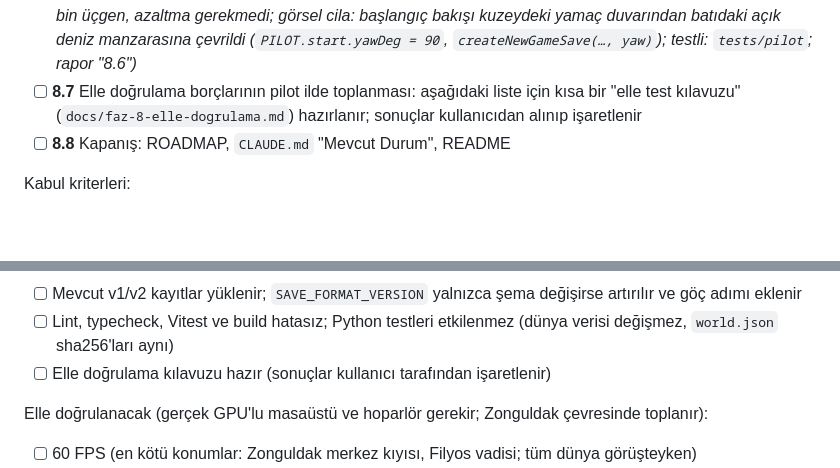
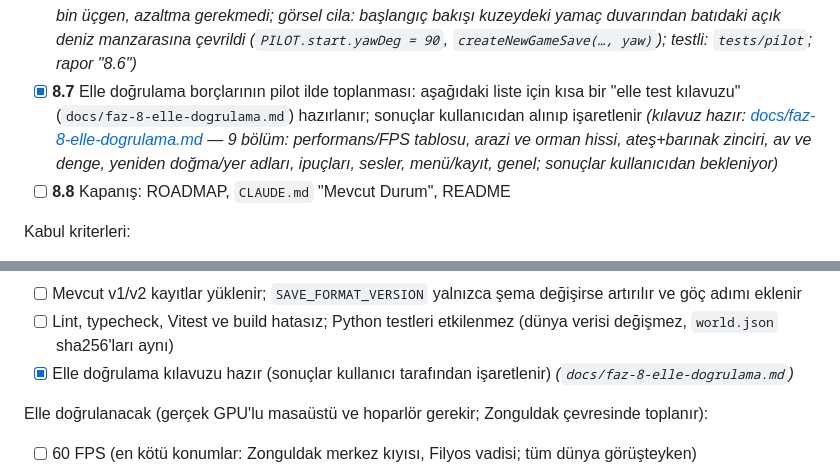
Before and after one commit to mdtokat/anadolu-hayati, a Markdown page: ROADMAP.md, 2 parts joined by grey strips. Drawn GitHub-style; blank space fills up the shorter version.

Commit message:
docs: Faz 8 elle doğrulama kılavuzu (8.7)
Co-Authored-By: Claude Sonnet 5.5 <noreply@anthropic.com>
Claude-Session: https://claude.ai/code/session_01Uvj1d916E2LfZeGvY9vgRc

```diff
--- a/ROADMAP.md
+++ b/ROADMAP.md
@@ -222,7 +222,7 @@ Görevler (numaralar alt görev sırasıdır; her biri bir anlamlı commit/PR):
 - [x] **8.4** Zonguldak ekoloji ve denge turu: kıyı, vadi, orman ve yayla bölgeleri için canlı yoğunluğu, kurt/ayı tehdidi, gece soğuğu, yiyecek/su/yakıt bulunabilirliği ölçülür; sorunlar `CREATURES`, `SCATTER`, `CLIMATE` ayarlarıyla düzeltilir _(`tests/balanceEncounters`, `creatureDensity`, `vitals` yeniden çalıştırılır; değerler ayarlanırsa golden/denge testleri güncellenir)_ _(tamam: `tests/zonguldakEcology.test.ts`, rapor [docs/faz-8-zonguldak-olcumler.md](docs/faz-8-zonguldak-olcumler.md) "8.4": canlılar diğer illerle aynı aralıkta (av ≈ 0,63/dk, ayı ≈ 20 dk, gece kurt ≈ 9 dk), su ≤ 1 dk yürüyüş, gece soğuğu yalnızca ≥ 600 m'de hasarlı; **hiçbir ayar değişmedi**. Açık tasarım kararı: yiyecek neredeyse kıtlık yaratmıyor (yenebilir bitki medyan 12 m), bkz. rapor)_
 - [x] **8.5** İlk dakikalar için ipucu akışı: Zonguldak başlangıcında oyuncuya ihtiyaç sırasıyla (su → yiyecek → ateş → barınak → av) kısa HUD ipuçları, kontrol özeti _(**yalnızca ipucu**: zorunlu adım, kilit veya görev zinciri yok; saf mantık + `Hud`; her ipucu bir kez gösterilir, ayarlardan kapatılabilir)_ _(tamam: `src/hints/hints.ts` `HintTracker` + kalıcı "görüldü" listesi, `HINTS`, `Settings.hints` ve Ayarlar'da açma/kapama, `Game.updateHints`; testli: `tests/hints`, `tests/settings`; başsız tarayıcıda kontrol özeti oyuna girişten ~4 sn sonra, su ipucu susuzlukta göründü, Yeni Oyun görülenleri sildi)_
 - [x] **8.6** Performans ve görsel cila: Zonguldak içinde en kötü konumlarda (merkez kıyısı, Filyos vadisi, yüksek orman) draw call/üçgen ölçümü; bütçe < 300 draw call korunur; sorun çıkarsa `SCATTER`/LOD eşikleri ve su meshi bölme _(8.0 tabanıyla karşılaştırılır)_ _(tamam: ölçüm 8.0 ile birebir aynı — en kötü 98 draw call / ~591 bin üçgen, azaltma gerekmedi; görsel cila: başlangıç bakışı kuzeydeki yamaç duvarından batıdaki açık deniz manzarasına çevrildi (`PILOT.start.yawDeg = 90`, `createNewGameSave(…, yaw)`); testli: `tests/pilot`; rapor "8.6")_
-- [ ] **8.7** Elle doğrulama borçlarının pilot ilde toplanması: aşağıdaki liste için kısa bir "elle test kılavuzu" (`docs/faz-8-elle-dogrulama.md`) hazırlanır; sonuçlar kullanıcıdan alınıp işaretlenir
+- [x] **8.7** Elle doğrulama borçlarının pilot ilde toplanması: aşağıdaki liste için kısa bir "elle test kılavuzu" (`docs/faz-8-elle-dogrulama.md`) hazırlanır; sonuçlar kullanıcıdan alınıp işaretlenir _(kılavuz hazır: [docs/faz-8-elle-dogrulama.md](docs/faz-8-elle-dogrulama.md) — 9 bölüm: performans/FPS tablosu, arazi ve orman hissi, ateş+barınak zinciri, av ve denge, yeniden doğma/yer adları, ipuçları, sesler, menü/kayıt, genel; sonuçlar kullanıcıdan bekleniyor)_
 - [ ] **8.8** Kapanış: ROADMAP, `CLAUDE.md` "Mevcut Durum", README
 
 Kabul kriterleri:
@@ -233,7 +233,7 @@ Kabul kriterleri:
 - [ ] Performans bütçesi korunur: draw call < 300, Zonguldak'ta en kötü konum tabana göre ≤ +%10 draw call _(başsız ölçüm; gerçek FPS elle)_
 - [ ] Mevcut v1/v2 kayıtlar yüklenir; `SAVE_FORMAT_VERSION` yalnızca şema değişirse artırılır ve göç adımı eklenir
 - [ ] Lint, typecheck, Vitest ve build hatasız; Python testleri etkilenmez (dünya verisi değişmez, `world.json` sha256'ları aynı)
-- [ ] Elle doğrulama kılavuzu hazır (sonuçlar kullanıcı tarafından işaretlenir)
+- [x] Elle doğrulama kılavuzu hazır (sonuçlar kullanıcı tarafından işaretlenir) _(`docs/faz-8-elle-dogrulama.md`)_
 
 Elle doğrulanacak (gerçek GPU'lu masaüstü ve hoparlör gerekir; Zonguldak çevresinde toplanır):
 - [ ] 60 FPS (en kötü konumlar: Zonguldak merkez kıyısı, Filyos vadisi; tüm dünya görüşteyken)
```
Also changed, not shown: docs/faz-8-elle-dogrulama.md (added, +138 -0 lines).
